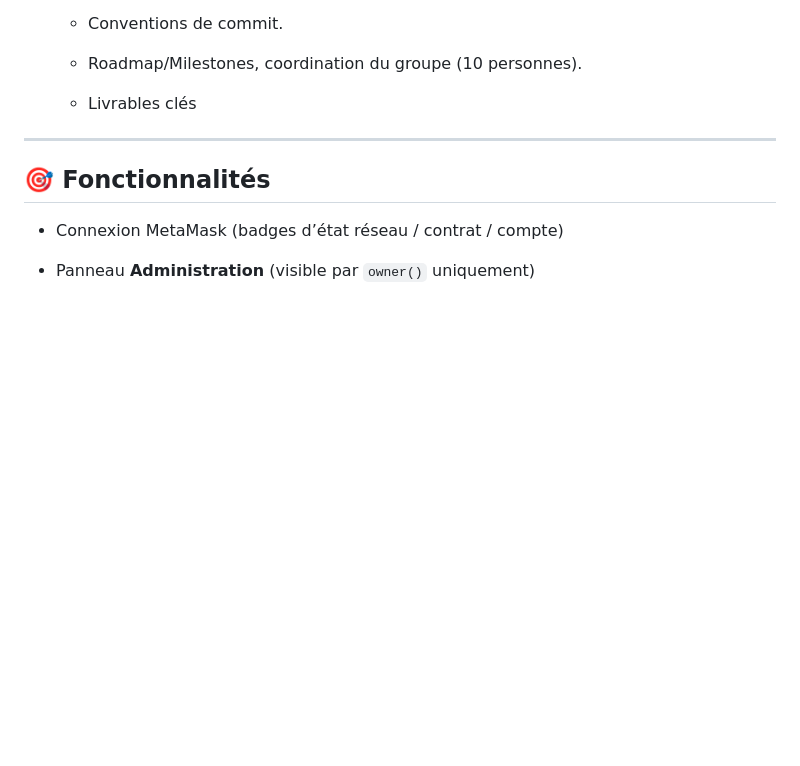
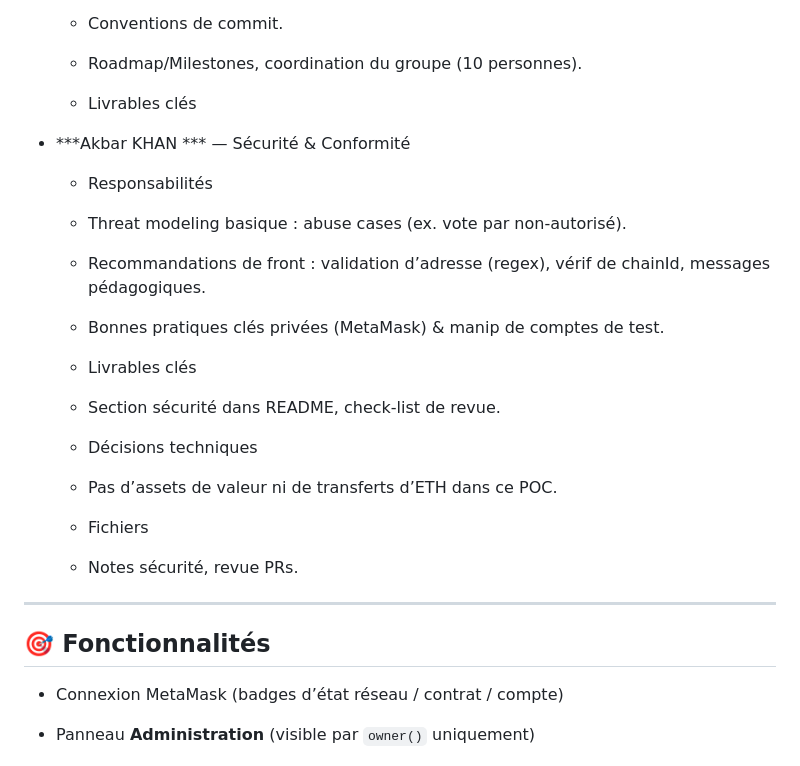
Before and after one commit to masterivanic/Blockchain-vote-system, a Markdown page: README.md, the part around the change. Rendered like a GitHub page; blank space fills up the shorter version.

```diff
--- a/README.md
+++ b/README.md
@@ -86,6 +86,29 @@ Application de vote décentralisée : connexion MetaMask, création de **candida
    * Roadmap/Milestones, coordination du groupe (10 personnes).
 
    * Livrables clés
+
+
+* ***Akbar KHAN *** — Sécurité & Conformité
+
+    * Responsabilités
+
+    * Threat modeling basique : abuse cases (ex. vote par non-autorisé).
+
+    * Recommandations de front : validation d’adresse (regex), vérif de chainId, messages pédagogiques.
+
+    * Bonnes pratiques clés privées (MetaMask) & manip de comptes de test.
+
+    * Livrables clés
+
+    * Section sécurité dans README, check-list de revue.
+
+    * Décisions techniques
+
+    * Pas d’assets de valeur ni de transferts d’ETH dans ce POC.
+
+    * Fichiers
+
+    * Notes sécurité, revue PRs.
 
 
 ---
```
